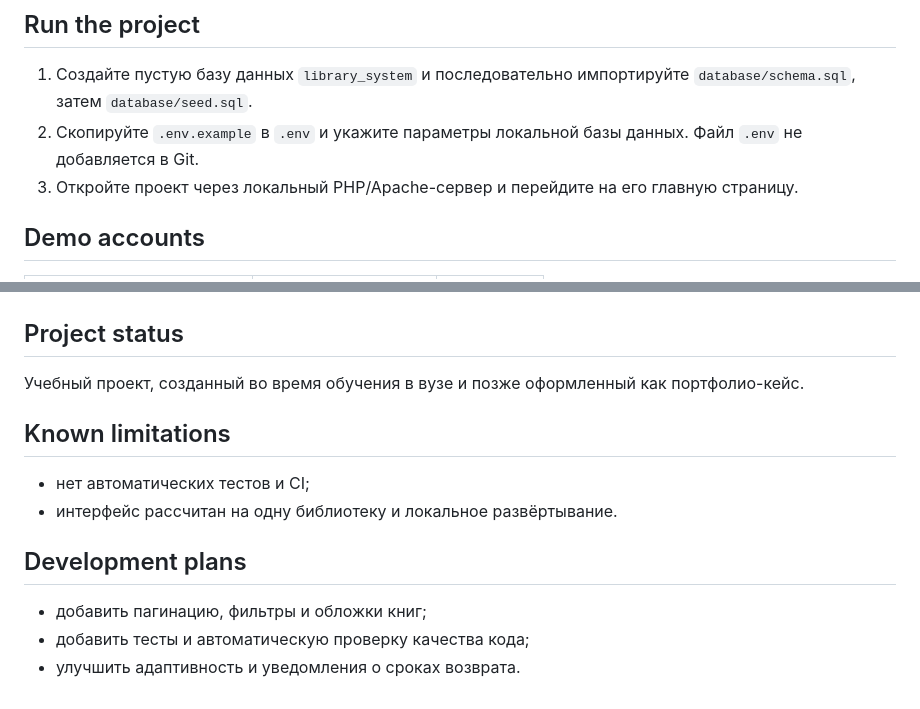
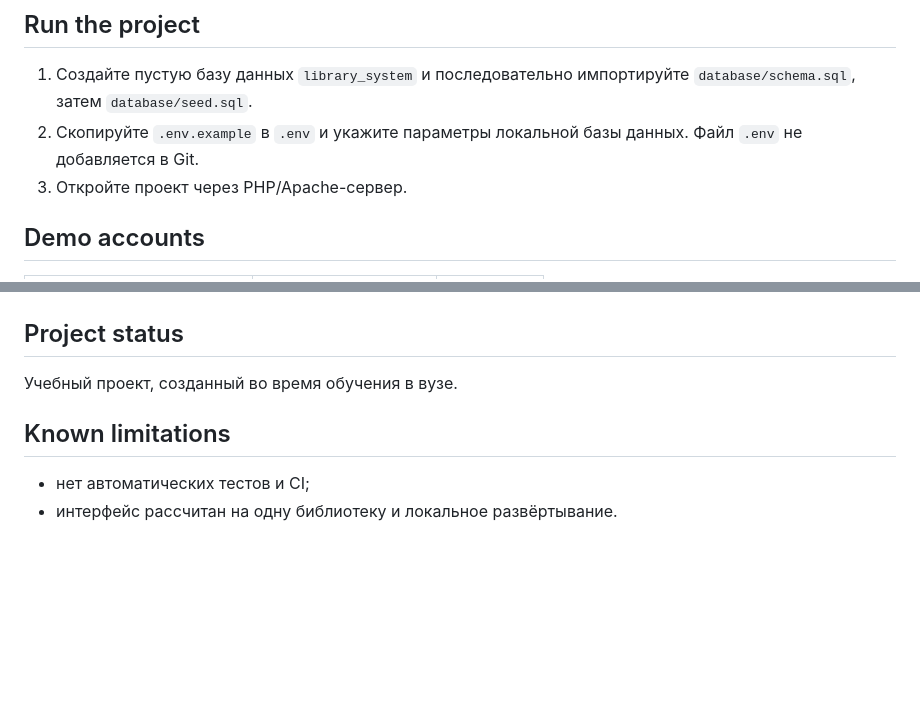
Before and after one commit to rqkeqq-ui/library-system, a Markdown page: README.md, 2 parts joined by grey strips. Drawn GitHub-style; blank space fills up the shorter version.

Commit message:
Update README project status

```diff
--- a/README.md
+++ b/README.md
@@ -34,7 +34,7 @@
 
 1. Создайте пустую базу данных `library_system` и последовательно импортируйте `database/schema.sql`, затем `database/seed.sql`.
 2. Скопируйте `.env.example` в `.env` и укажите параметры локальной базы данных. Файл `.env` не добавляется в Git.
-3. Откройте проект через локальный PHP/Apache-сервер и перейдите на его главную страницу.
+3. Откройте проект через PHP/Apache-сервер.
 
 ## Demo accounts
 
@@ -59,15 +59,9 @@
 
 ## Project status
 
-Учебный проект, созданный во время обучения в вузе и позже оформленный как портфолио-кейс.
+Учебный проект, созданный во время обучения в вузе.
 
 ## Known limitations
 
 - нет автоматических тестов и CI;
 - интерфейс рассчитан на одну библиотеку и локальное развёртывание.
-
-## Development plans
-
-- добавить пагинацию, фильтры и обложки книг;
-- добавить тесты и автоматическую проверку качества кода;
-- улучшить адаптивность и уведомления о сроках возврата.
```
